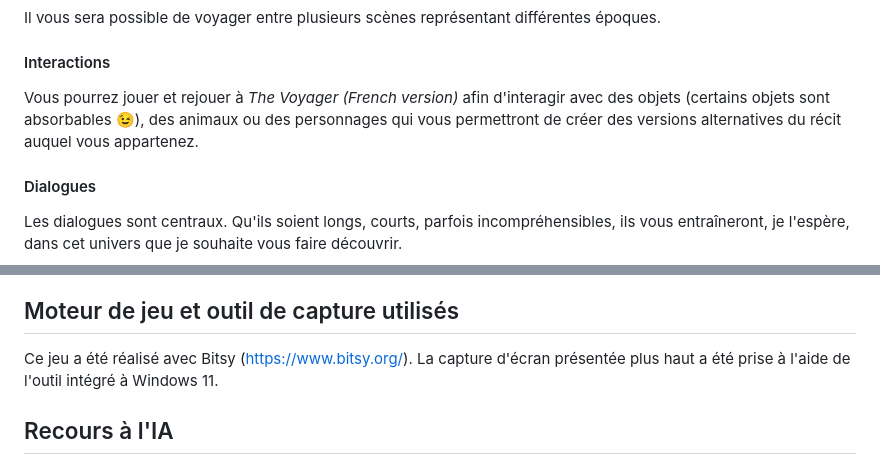
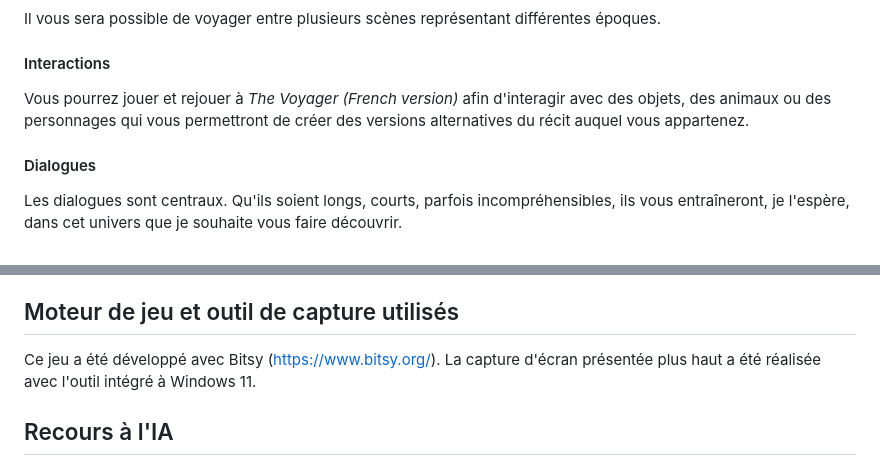
Before and after one commit to Adr-hub/the-voyager, a Markdown page: README.md, 2 parts joined by grey strips. Drawn GitHub-style.

Commit message:
Twenty-sixth commit

```diff
--- a/README.md
+++ b/README.md
@@ -13,7 +13,7 @@ Il vous sera possible de voyager entre plusieurs scènes représentant différen
 
 #### Interactions
 
-Vous pourrez jouer et rejouer à *The Voyager (French version)* afin d'interagir avec des objets (certains objets sont absorbables &#x1F609;), des animaux ou des personnages qui vous permettront de créer des versions alternatives du récit auquel vous appartenez.
+Vous pourrez jouer et rejouer à *The Voyager (French version)* afin d'interagir avec des objets, des animaux ou des personnages qui vous permettront de créer des versions alternatives du récit auquel vous appartenez.
 
 #### Dialogues
 
@@ -29,7 +29,7 @@ Sur un PC ou un Mac, cliquez sur la fenêtre du jeu avec votre souris ou votre p
 
 ## Moteur de jeu et outil de capture utilisés
 
-Ce jeu a été réalisé avec Bitsy (https://www.bitsy.org/). La capture d'écran présentée plus haut a été prise à l'aide de l'outil intégré à Windows 11.
+Ce jeu a été développé avec Bitsy (https://www.bitsy.org/). La capture d'écran présentée plus haut a été réalisée avec l'outil intégré à Windows 11.
 
 ## Recours à l'IA
 
```
